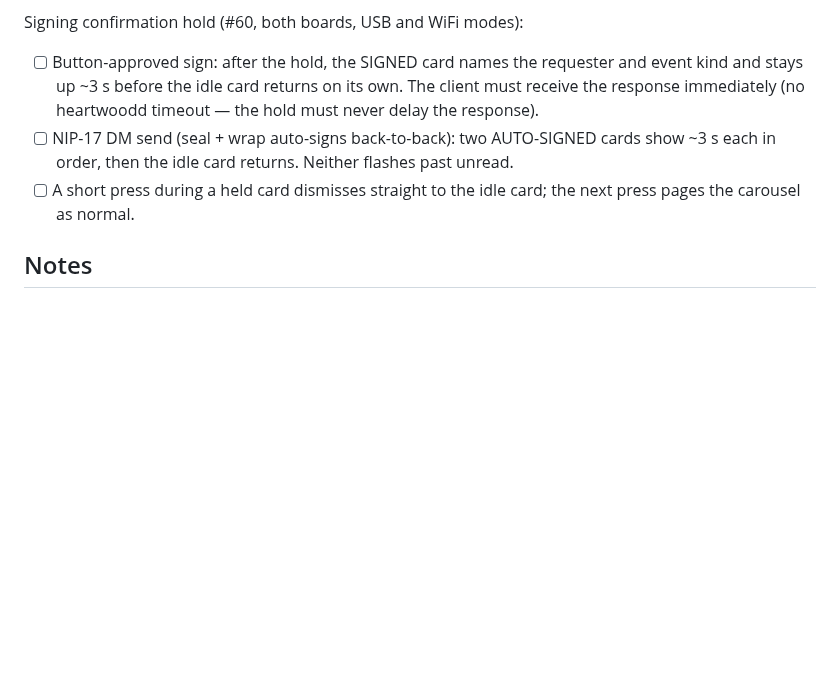
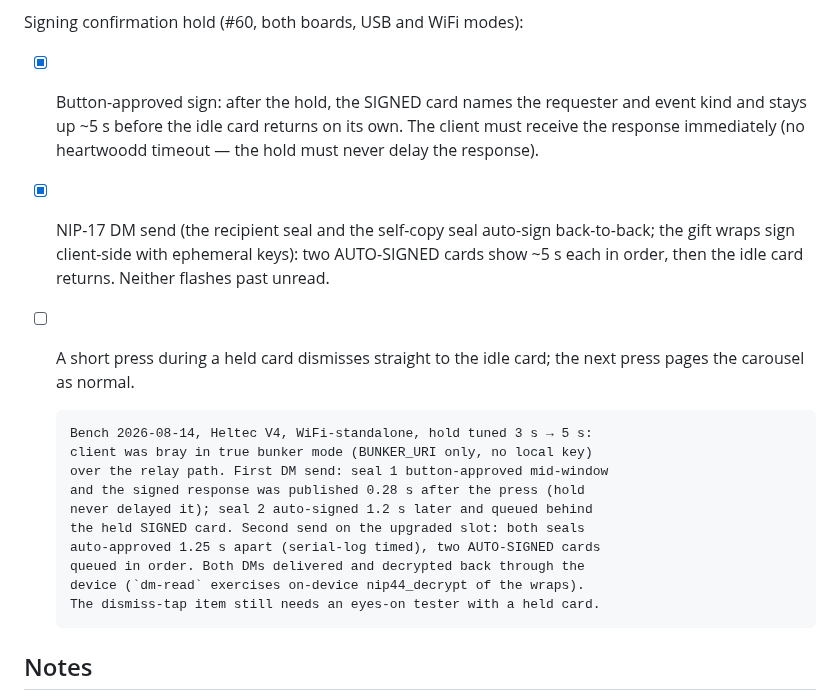
Before and after one commit to forgesworn/heartwood-esp32, a Markdown page: docs/HARDWARE-TEST-CHECKLIST.md, the part around the change. Drawn GitHub-style; blank space fills up the shorter version.

Commit message:
docs: #60 bench record — relay-path NIP-17 queue check passed on V4
Checklist wording updated for the 5 s hold, the seal/wrap parenthetical
corrected (both cards are seals — recipient + self copy; gift wraps sign
client-side with ephemeral keys), and a dated bench record added: WiFi-
standalone V4 driven by a NIP-46 bunker client with no local key, button-
approved first seal answered 0.28 s after the press, then two auto-signed
seals 1.25 s apart queued as two held cards. Dismiss-tap item stays open.

```diff
--- a/docs/HARDWARE-TEST-CHECKLIST.md
+++ b/docs/HARDWARE-TEST-CHECKLIST.md
@@ -432,15 +432,27 @@ Demo game (spare T-Display):
       the run, score/best display. It must never expose signer frames on USB.
 
 Signing confirmation hold (#60, both boards, USB and WiFi modes):
-- [ ] Button-approved sign: after the hold, the SIGNED card names the
-      requester and event kind and stays up ~3 s before the idle card
+- [x] Button-approved sign: after the hold, the SIGNED card names the
+      requester and event kind and stays up ~5 s before the idle card
       returns on its own. The client must receive the response immediately
       (no heartwoodd timeout — the hold must never delay the response).
-- [ ] NIP-17 DM send (seal + wrap auto-signs back-to-back): two AUTO-SIGNED
-      cards show ~3 s each in order, then the idle card returns. Neither
-      flashes past unread.
+- [x] NIP-17 DM send (the recipient seal and the self-copy seal auto-sign
+      back-to-back; the gift wraps sign client-side with ephemeral keys):
+      two AUTO-SIGNED cards show ~5 s each in order, then the idle card
+      returns. Neither flashes past unread.
 - [ ] A short press during a held card dismisses straight to the idle card;
       the next press pages the carousel as normal.
+
+      Bench 2026-08-14, Heltec V4, WiFi-standalone, hold tuned 3 s → 5 s:
+      client was bray in true bunker mode (BUNKER_URI only, no local key)
+      over the relay path. First DM send: seal 1 button-approved mid-window
+      and the signed response was published 0.28 s after the press (hold
+      never delayed it); seal 2 auto-signed 1.2 s later and queued behind
+      the held SIGNED card. Second send on the upgraded slot: both seals
+      auto-approved 1.25 s apart (serial-log timed), two AUTO-SIGNED cards
+      queued in order. Both DMs delivered and decrypted back through the
+      device (`dm-read` exercises on-device nip44_decrypt of the wraps).
+      The dismiss-tap item still needs an eyes-on tester with a held card.
 
 ## Notes
 
```
